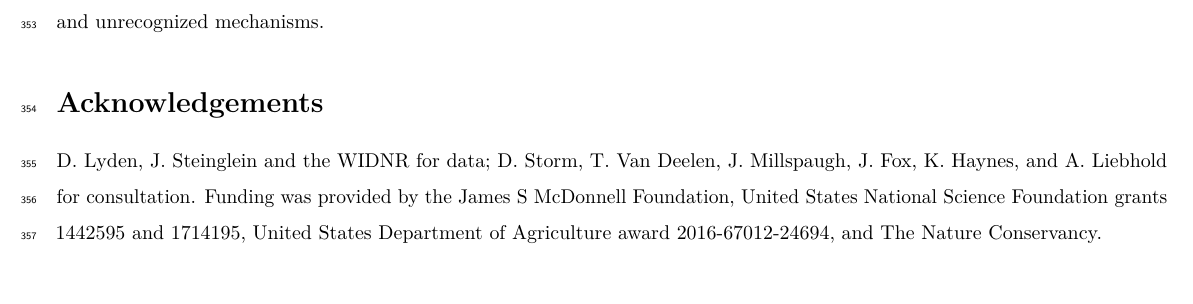
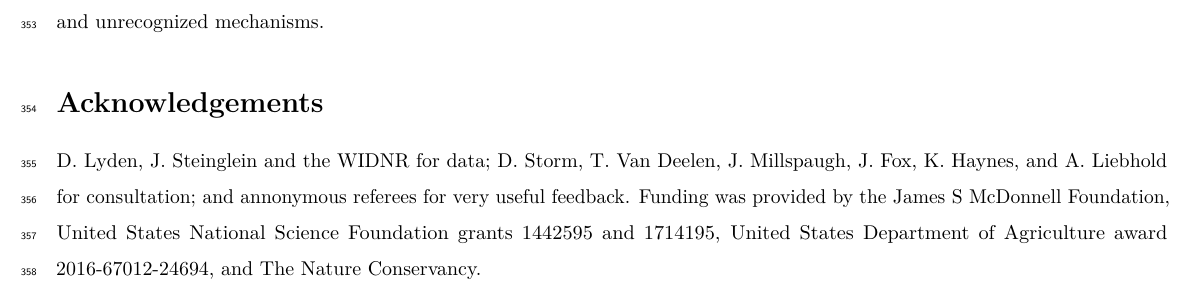
Before and after one commit to reumandc/TomAnderson_WIdeer, an R Markdown document (MainText.Rmd): part of page 12 of 18, cut so that both start at the same text. Rendered offline with R 4.5, knitr and Pandoc, then LaTeX, with nearby package versions; some code elsewhere in the file could not run offline; a font, style sheet, LaTeX package, included part or bibliography that could not be used is replaced or left out.

Commit message:
acknowledgement added to referees

```diff
--- a/MainText.Rmd
+++ b/MainText.Rmd
@@ -670,7 +670,7 @@ and again here, we showed that using timescale-specific methods can greatly
 ameliorate this difficulty and reveal new phenomena and unrecognized mechanisms.
 
 # Acknowledgements
-D. Lyden, J. Steinglein and the WIDNR for data; D. Storm, T. Van Deelen, J. Millspaugh, J. Fox, K. Haynes, and A. Liebhold for consultation. Funding was provided by the James S McDonnell Foundation, United States National Science Foundation grants 1442595 and 1714195, United States Department of Agriculture award 2016-67012-24694, and The Nature
+D. Lyden, J. Steinglein and the WIDNR for data; D. Storm, T. Van Deelen, J. Millspaugh, J. Fox, K. Haynes, and A. Liebhold for consultation; and annonymous referees for very useful feedback. Funding was provided by the James S McDonnell Foundation, United States National Science Foundation grants 1442595 and 1714195, United States Department of Agriculture award 2016-67012-24694, and The Nature
 Conservancy.
 
 <!--Load sup mat workspace for the methods, which used to be in the sup mat-->
```
